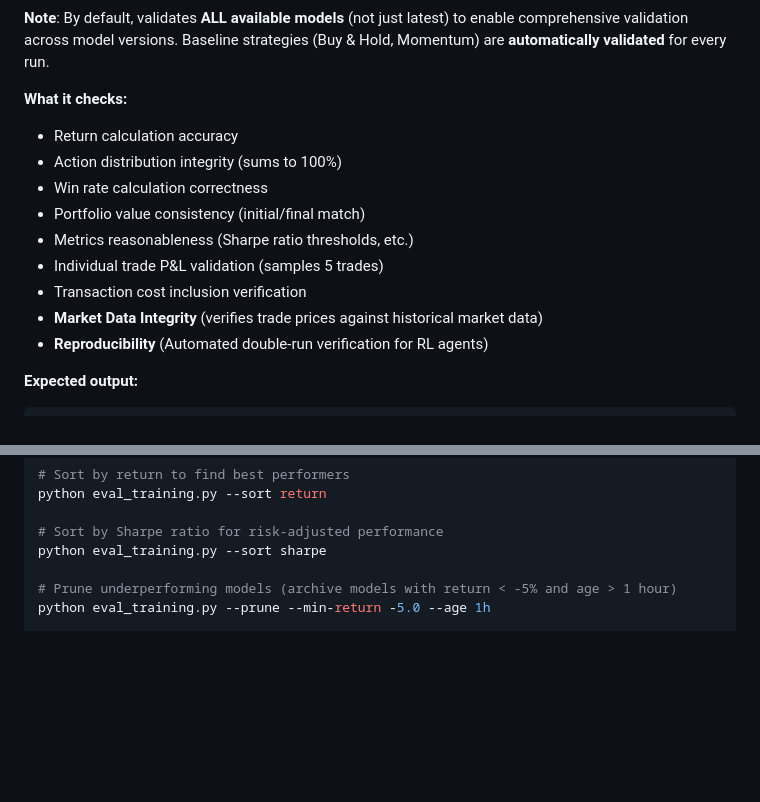
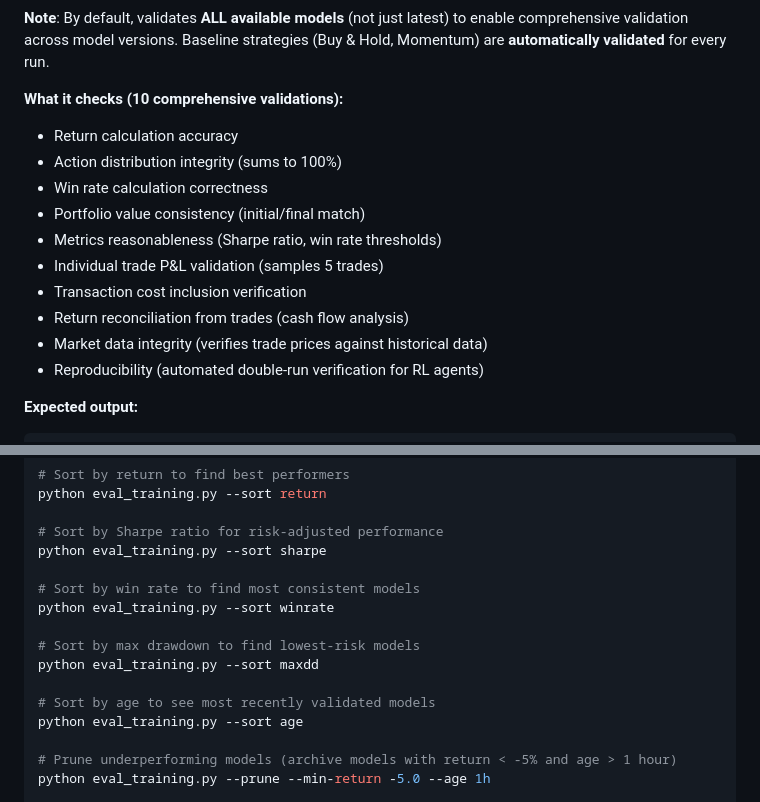
Before and after one commit to kewangpro/llmapps, a Markdown page: stock_agent_ollama/docs/QUICK_START.md, 2 parts joined by grey strips. Drawn GitHub-style; blank space fills up the shorter version.

````diff
--- a/stock_agent_ollama/docs/QUICK_START.md
+++ b/stock_agent_ollama/docs/QUICK_START.md
@@ -571,16 +571,17 @@ python validate_backtest.py --symbol TEAM --algorithm ppo --latest-only
 
 **Note**: By default, validates **ALL available models** (not just latest) to enable comprehensive validation across model versions. Baseline strategies (Buy & Hold, Momentum) are **automatically validated** for every run.
 
-**What it checks:**
+**What it checks (10 comprehensive validations):**
 - Return calculation accuracy
 - Action distribution integrity (sums to 100%)
 - Win rate calculation correctness
 - Portfolio value consistency (initial/final match)
-- Metrics reasonableness (Sharpe ratio thresholds, etc.)
+- Metrics reasonableness (Sharpe ratio, win rate thresholds)
 - Individual trade P&L validation (samples 5 trades)
 - Transaction cost inclusion verification
-- **Market Data Integrity** (verifies trade prices against historical market data)
-- **Reproducibility** (Automated double-run verification for RL agents)
+- Return reconciliation from trades (cash flow analysis)
+- Market data integrity (verifies trade prices against historical data)
+- Reproducibility (automated double-run verification for RL agents)
 
 **Expected output:**
 ```
@@ -612,6 +613,15 @@ python eval_training.py --sort return
 
 # Sort by Sharpe ratio for risk-adjusted performance
 python eval_training.py --sort sharpe
+
+# Sort by win rate to find most consistent models
+python eval_training.py --sort winrate
+
+# Sort by max drawdown to find lowest-risk models
+python eval_training.py --sort maxdd
+
+# Sort by age to see most recently validated models
+python eval_training.py --sort age
 
 # Prune underperforming models (archive models with return < -5% and age > 1 hour)
 python eval_training.py --prune --min-return -5.0 --age 1h
````
Also changed, not shown: stock_agent_ollama/docs/RL_DESIGN.md (+12 -7 lines).
